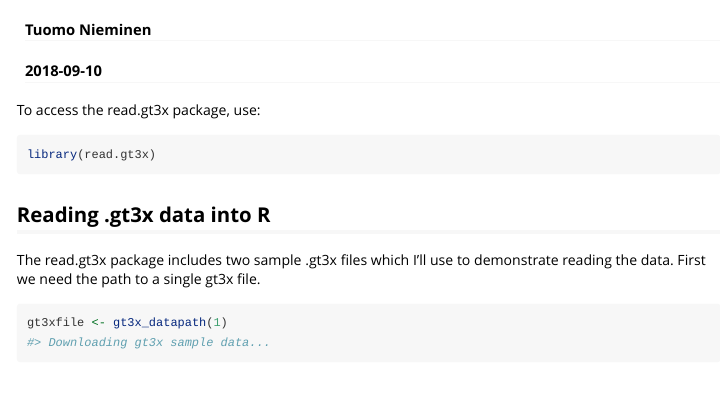
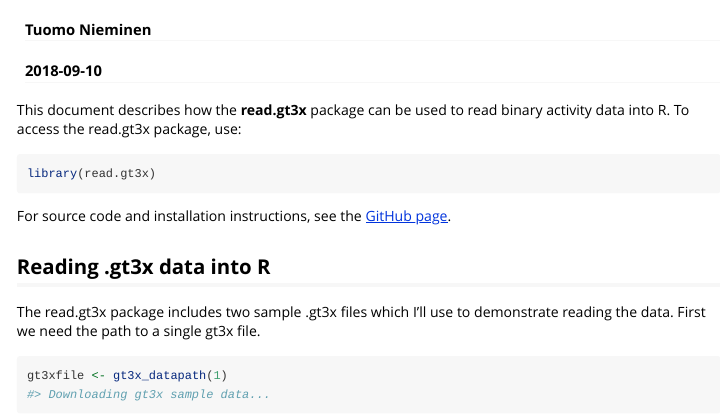
Before and after one commit to THLfi/read.gt3x, an R Markdown document (vignettes/read.gt3x.Rmd): the page in a window 1100 px wide, from 60 px down. Rendered offline with R 4.5, knitr and Pandoc, with nearby package versions; some code elsewhere in the file could not run offline.

Commit message:
update /docs

````diff
--- a/vignettes/read.gt3x.Rmd
+++ b/vignettes/read.gt3x.Rmd
@@ -16,12 +16,13 @@ knitr::opts_chunk$set(
 )
 ```
 
-To access the read.gt3x package, use:
+This document describes how the **read.gt3x** package can be used to read binary activity data into R. To access the read.gt3x package, use:
 
 ```{r}
 library(read.gt3x)
 ```
 
+For source code and installation instructions, see the [GitHub page](https://github.com/THLfi/read.gt3x).
 
 ## Reading .gt3x data into R
 
````
Also changed, not shown: vignettes/read.gt3x.Rmd (2 more changed lines), 1 other file.
